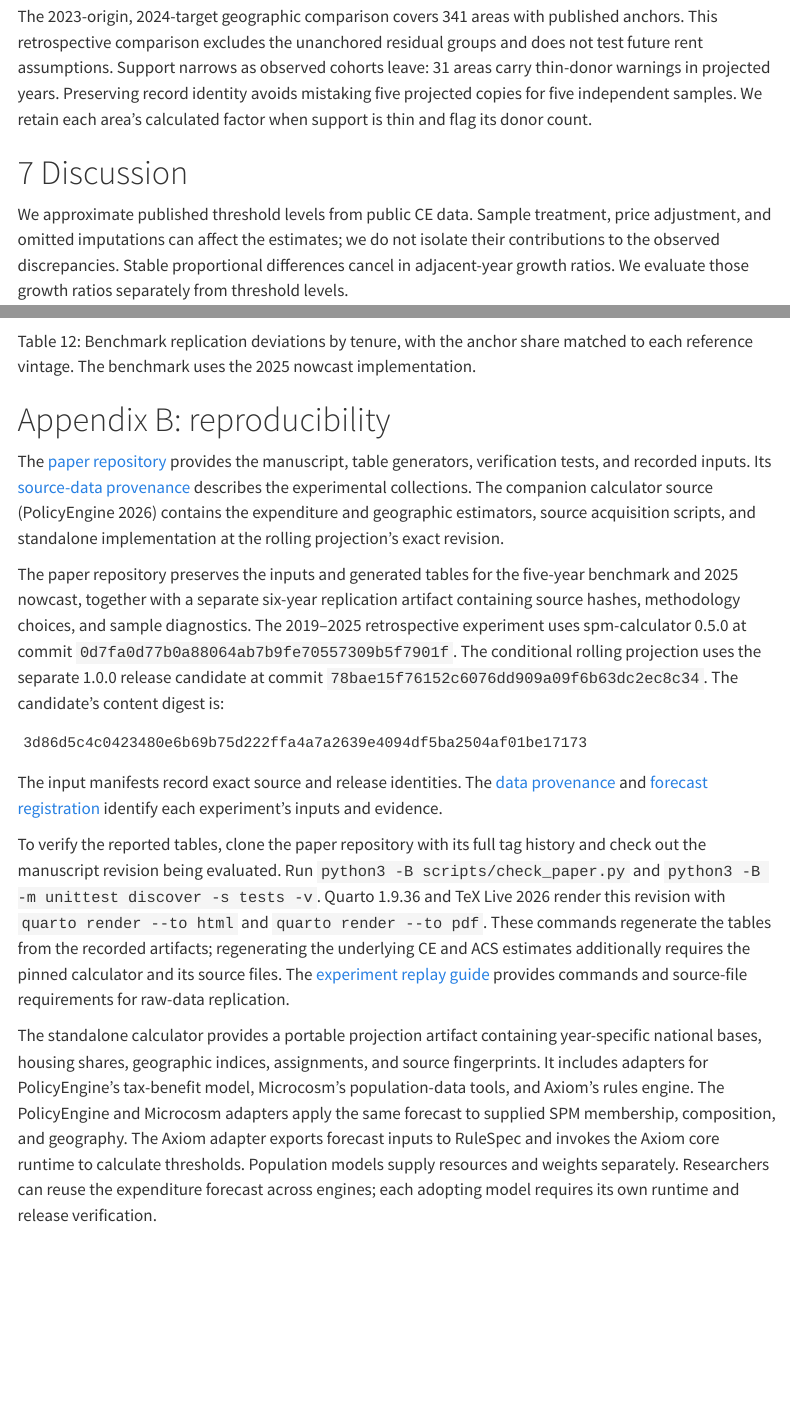
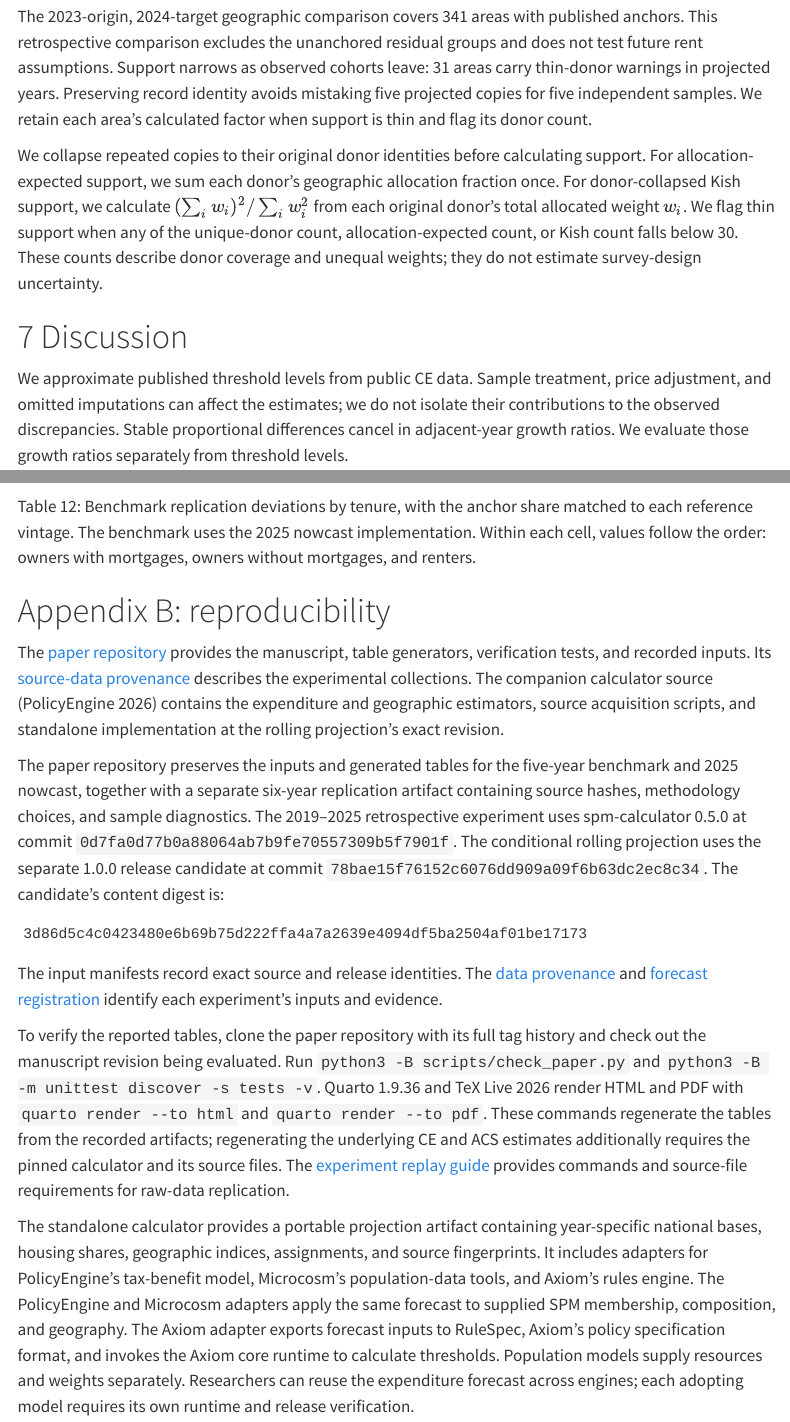
Before and after one commit to PolicyEngine/spm-threshold-paper, a Quarto document (paper/index.qmd): the page in a window 1100 px wide, from 10280 px down, and a second part further down, joined at a grey line. Rendered offline with R 4.5, knitr and Pandoc in place of Quarto, with nearby package versions; menus at the side of the page are left out.

Commit message:
Define geographic diagnostics and table tenure order

```diff
--- a/paper/index.qmd
+++ b/paper/index.qmd
@@ -626,6 +626,15 @@ projected years. Preserving record identity avoids mistaking five
 projected copies for five independent samples. We retain each area’s calculated factor when support is thin and flag
 its donor count.
 
+We collapse repeated copies to their original donor identities before
+calculating support. For allocation-expected support, we sum each
+donor's geographic allocation fraction once. For donor-collapsed Kish
+support, we calculate $(\sum_i w_i)^2/\sum_i w_i^2$ from each original
+donor's total allocated weight $w_i$. We flag thin support when any of
+the unique-donor count, allocation-expected count, or Kish count falls
+below 30. These counts describe donor coverage and unequal weights;
+they do not estimate survey-design uncertainty.
+
 # Discussion {#sec-discussion}
 
 We approximate published threshold levels from public CE data. Sample
@@ -677,7 +686,8 @@ estimation; they do not quantify the uncertainty of the replication.
 
 Benchmark replication deviations by tenure, with the anchor share
 matched to each reference vintage. The benchmark uses the 2025 nowcast
-implementation.
+implementation. Within each cell, values follow the order: owners with
+mortgages, owners without mortgages, and renters.
 :::
 
 # Appendix B: reproducibility {.unnumbered}
@@ -716,7 +726,7 @@ identify each experiment’s inputs and evidence.
 To verify the reported tables, clone the paper repository with its full
 tag history and check out the manuscript revision being evaluated. Run
 `python3 -B scripts/check_paper.py` and `python3 -B -m unittest discover
--s tests -v`. Quarto 1.9.36 and TeX Live 2026 render this revision with
+-s tests -v`. Quarto 1.9.36 and TeX Live 2026 render HTML and PDF with
 `quarto render --to html` and `quarto render --to pdf`. These commands
 regenerate the tables from the recorded artifacts; regenerating the
 underlying CE and ACS estimates additionally requires the pinned
@@ -730,8 +740,8 @@ indices, assignments, and source fingerprints. It includes adapters for
 PolicyEngine's tax-benefit model, Microcosm's population-data tools, and
 Axiom's rules engine. The PolicyEngine and Microcosm adapters apply the same forecast to supplied SPM membership,
 composition, and geography. The Axiom adapter exports forecast inputs
-to RuleSpec and invokes the Axiom core runtime to calculate
-thresholds. Population models supply resources and weights separately.
+to RuleSpec, Axiom's policy specification format, and invokes the Axiom
+core runtime to calculate thresholds. Population models supply resources and weights separately.
 Researchers can reuse the expenditure forecast across engines; each
 adopting model requires its own runtime and release verification.
 
```
